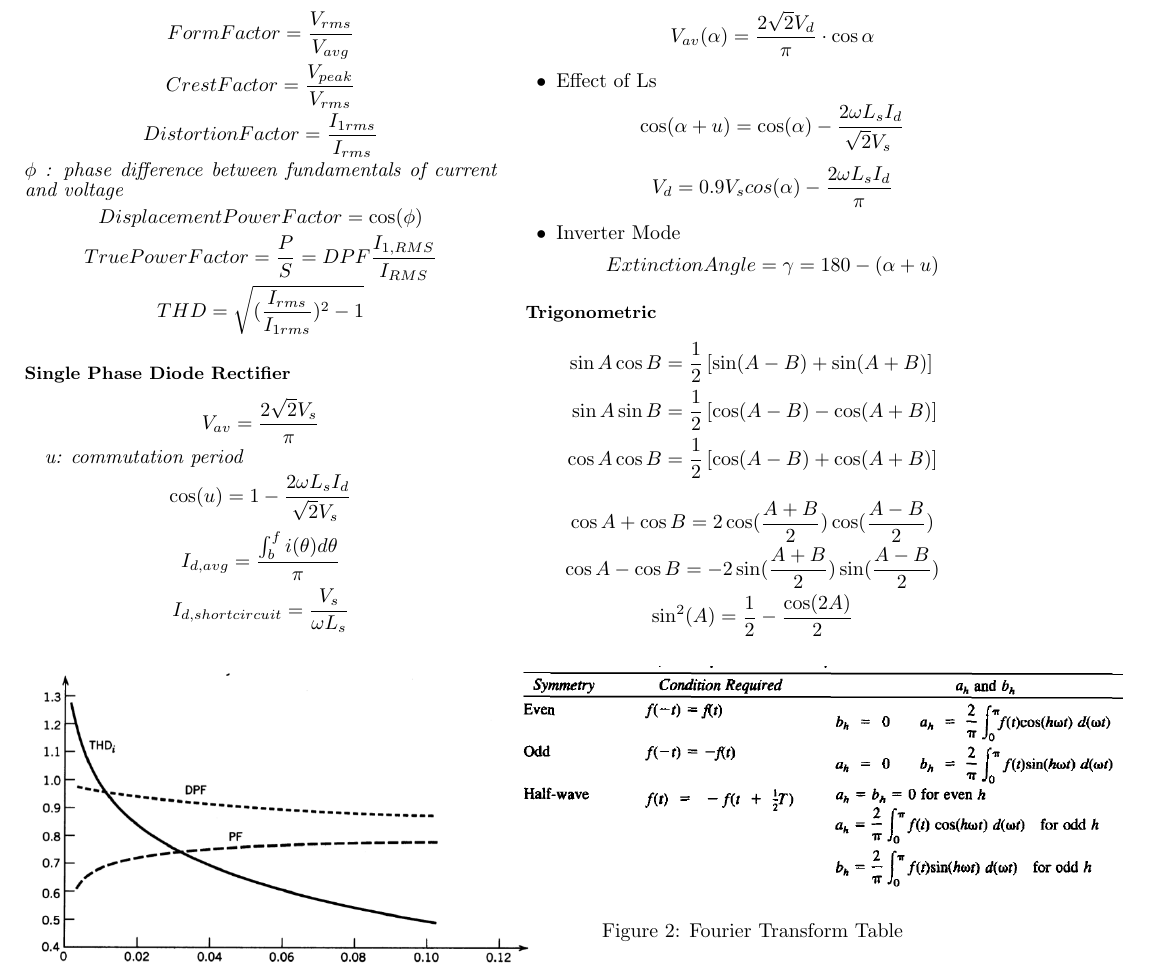
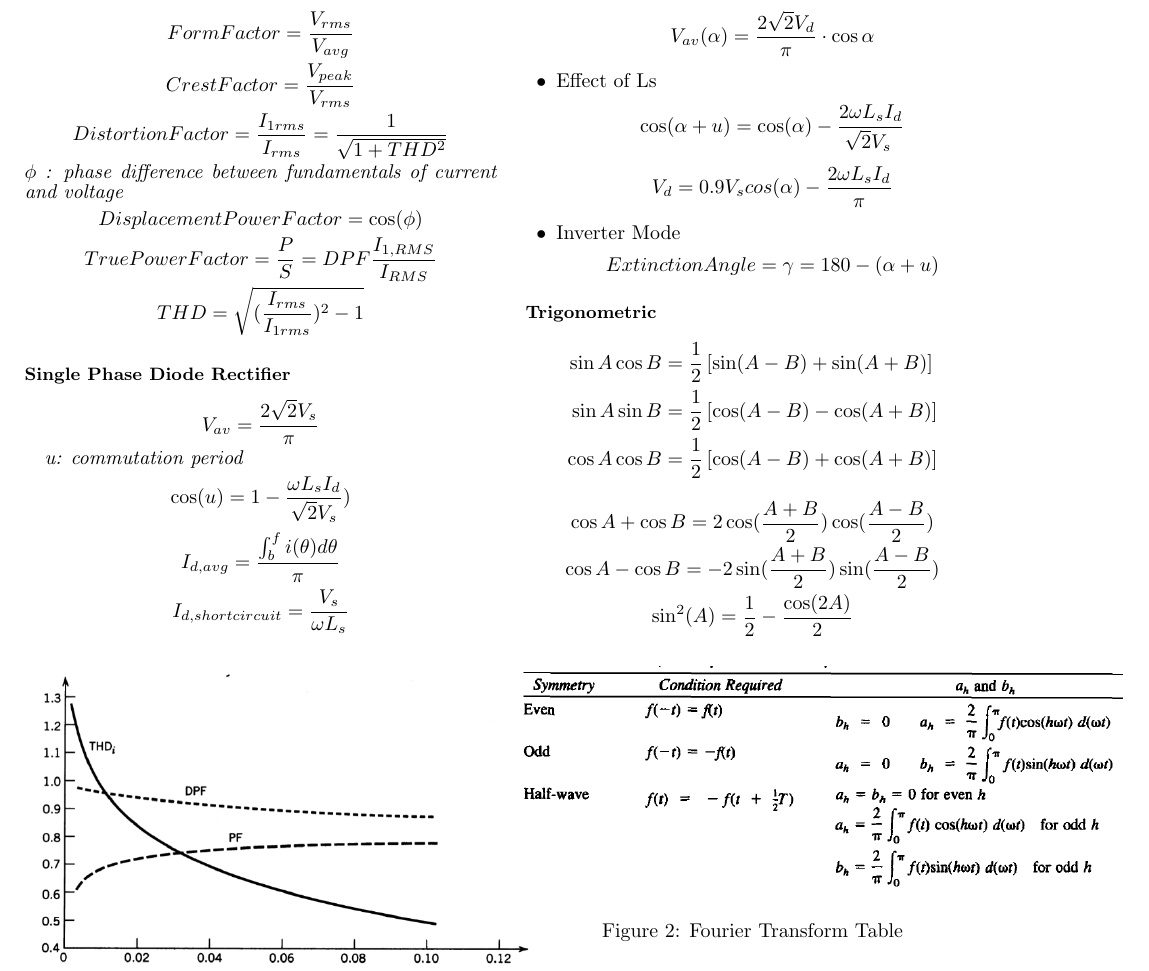
Before and after one commit to odtu/ee463-ee464-cheatsheet, a LaTeX document (cheatsheet.tex): part of the page, cut so that both start at the same text. Compiled offline with pdfLaTeX.

Commit message:
Update cheatsheet.tex
commutation period for the single phase equation adjusted, extra DF equation added

```diff
--- a/cheatsheet.tex
+++ b/cheatsheet.tex
@@ -23,7 +23,7 @@ Form Factor=\frac{V_{rms}}{V_{avg}}
 Crest Factor=\frac{V_{peak}}{V_{rms}}
 \end{equation*}
 \begin{equation*}
-Distortion Factor=\frac{I_{1rms}}{I_{rms}}
+Distortion Factor=\frac{I_{1rms}}{I_{rms}}=\dfrac{1}{\sqrt{1+THD^2}}
 \end{equation*}
 \textit{$\phi$ : phase difference between fundamentals of current and voltage}
 \begin{equation*}
@@ -46,7 +46,7 @@ THD=\sqrt{(\frac{I_{rms}}{I_{1rms}})^2-1}
 
 \textit {u: commutation period}
 \begin{equation*}
- 	\cos(u)=1-\dfrac{2\omega L_{s} I_{d}}{\sqrt[]{2}V_{s}}
+ 	\cos(u)=1-\dfrac{\omega L_s I_d}{\sqrt{2} V_s}\\)
 \end{equation*}
 
 \begin{equation*}
```
